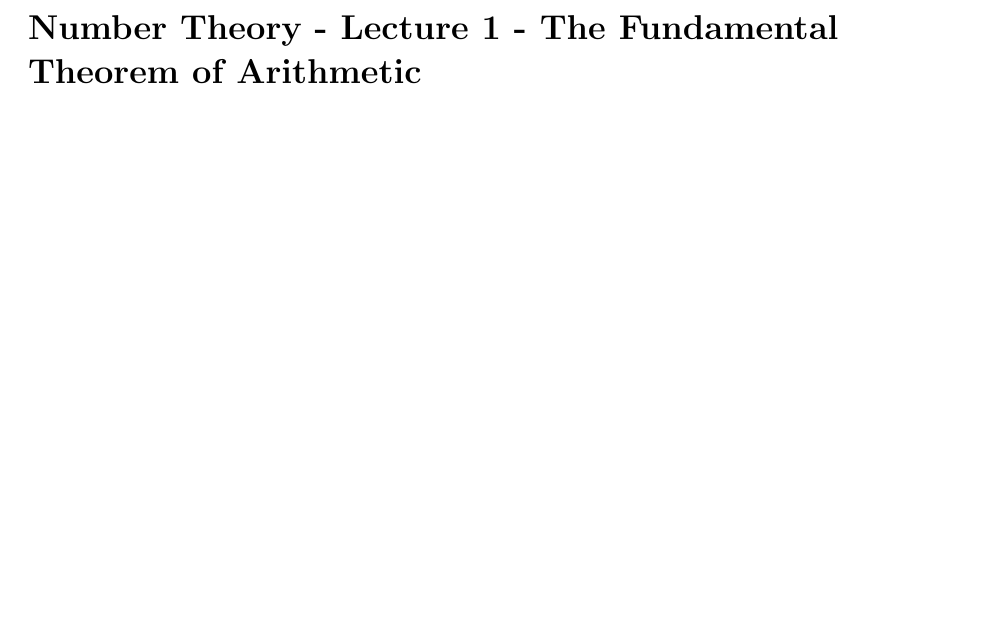
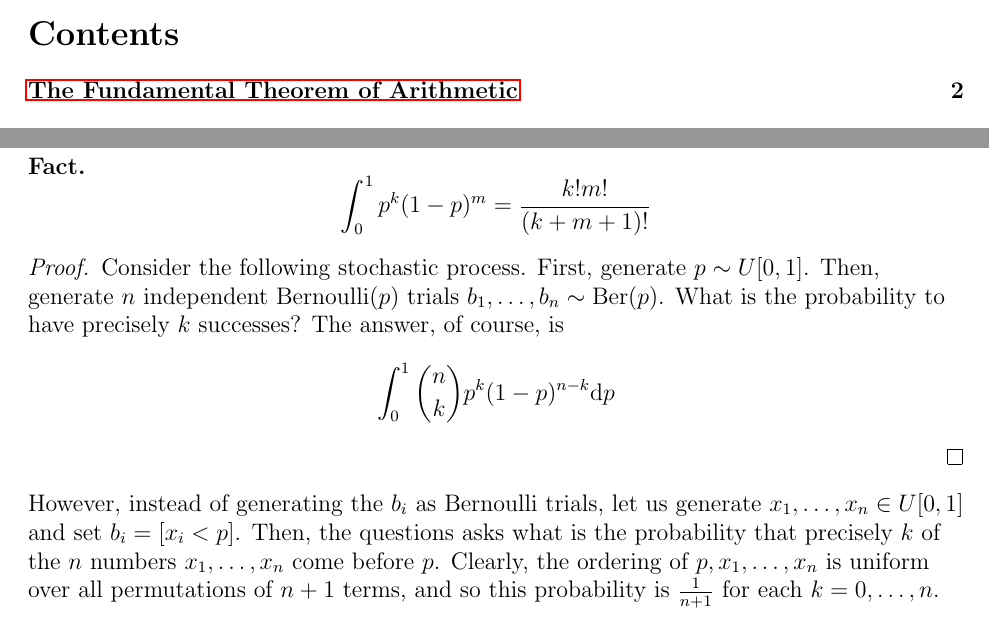
Before and after one commit to utilizzato/public-knowledge, a LaTeX document (main.tex): part of page 2 of 9 before the commit and two parts of pages 1 and 10 of 10 after it, the two joined at a grey line, cut at the place of the change, the shorter picture padded with empty space. Compiled offline with pdfLaTeX.

Commit message:
add probabilistic proof of beta function identity

```diff
--- a/main.tex
+++ b/main.tex
@@ -1,4 +1,5 @@
 \documentclass[12pt]{article}
+\setcounter{secnumdepth}{0}
 
 \usepackage[margin=1in]{geometry}
 \usepackage{amsmath,amssymb,amsthm}
@@ -24,6 +25,8 @@
 
 \newcommand{\eps}{\varepsilon}
 \DeclareMathOperator{\id}{id}
+\renewcommand{\d}{\mathrm{d}}
+\DeclareMathOperator{\ber}{Ber}
 \newcommand{\C}{\mathbf{C}}
 \newcommand{\F}{\mathbf{F}}
 \newcommand{\Q}{\mathbf{Q}}
@@ -42,9 +45,11 @@ This document is written with the intention of helping the author learn. Not onl
 Other readers are also welcome, but be warned: this text is written for highly motivated, mathematically mature readers. Readers are expected to be able to supply rigorous proofs where they are omitted, try their hand at proving results before reading the given proofs, internalize the given proofs in their own terms, work out cases on their own, and so on.
 The author believes the best way to learn is with a mentor. The author knows there are easily available books far better than this document, in every respect, except that it lets the author do as they please.
 
+\tableofcontents
+
 
 \newpage
-\section*{Number Theory - Lecture 1 - The Fundamental Theorem of Arithmetic}
+\section{The Fundamental Theorem of Arithmetic}
 
 
 \begin{fact*}[Principle of Induction]
@@ -386,6 +391,23 @@ Let us consider $N_q(1) \mod q$. On one hand, $N_q(1)=p^{q-1} + (p^*)^{(q-1)/2}
 \end{proof}
 
 
+\newpage
+\section{Beta Function}
+\begin{fact*}
+\[\int_0^1 p^k (1-p)^m = \dfrac{k!m!}{(k+m+1)!}\]
+\end{fact*}
+
+
+\begin{proof}
+Consider the following stochastic process. First, generate $p\sim U[0,1]$. Then, generate $n$ independent Bernoulli$(p)$ trials $b_1,\dots,b_n \sim \ber(p)$. What is the probability to have precisely $k$ successes? The answer, of course, is
+\[
+\int_0^1 \binom{n}{k}p^{k}(1-p)^{n-k} \d p
+\]
+\end{proof}
+However, instead of generating the $b_i$ as Bernoulli trials, let us generate $x_1,\dots,x_n\in U[0,1]$ and set $b_i = [x_i < p]$. Then, the questions asks what is the probability that precisely $k$ of the $n$ numbers $x_1,\dots,x_n$ come before $p$. Clearly, the ordering of $p,x_1,\dots,x_n$ is uniform over all permutations of $n+1$ terms, and so this probability is $\frac{1}{n+1}$ for each $k=0,\dots,n$.
+
+
+
 %\newpage
 % Next lectures -
 %               - Euclidean Algorithm, gcd, lcm, continued fractions
```
Also changed, not shown: main.pdf, main.tex (10 more changed lines), 1 other file.
